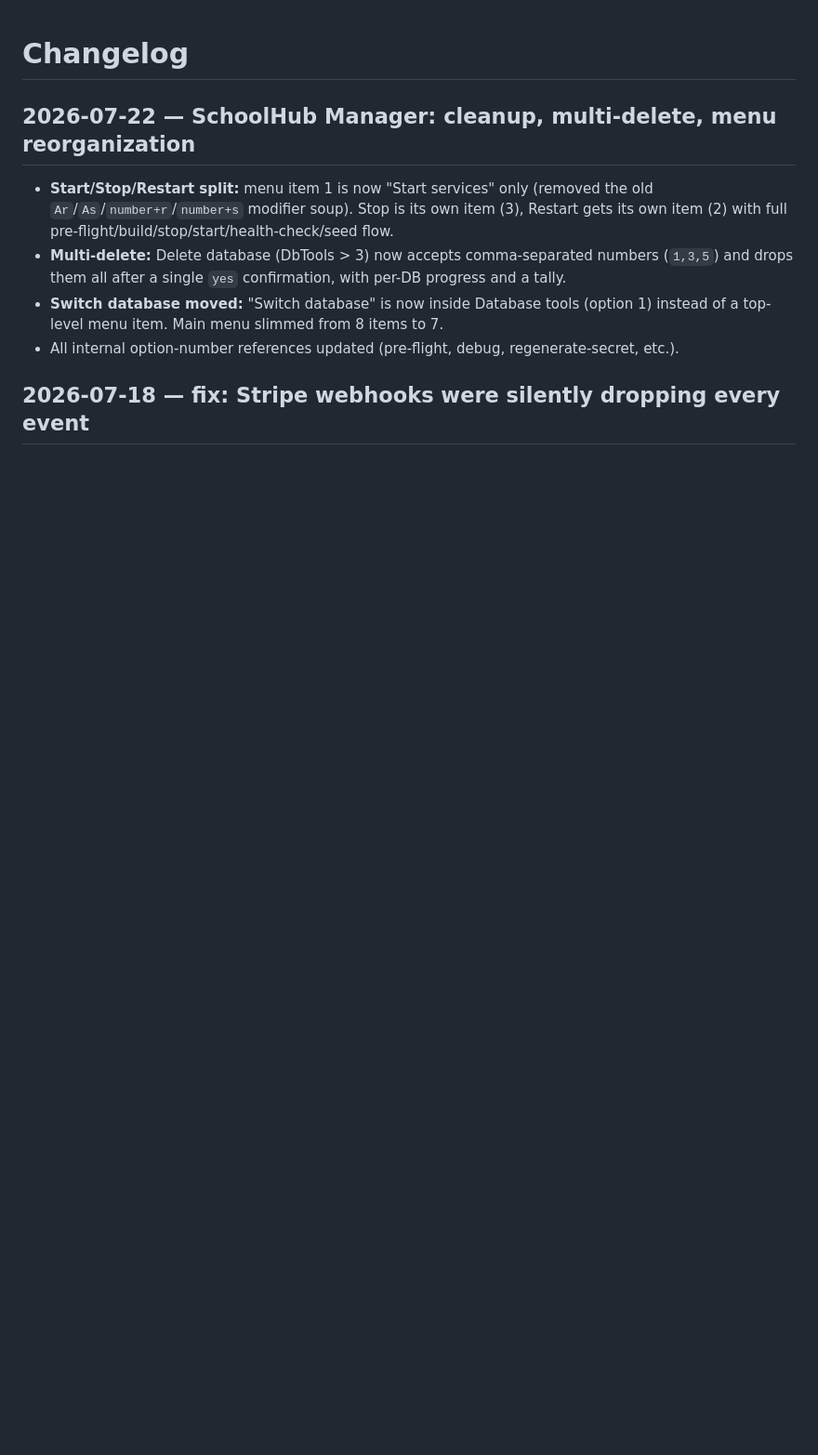
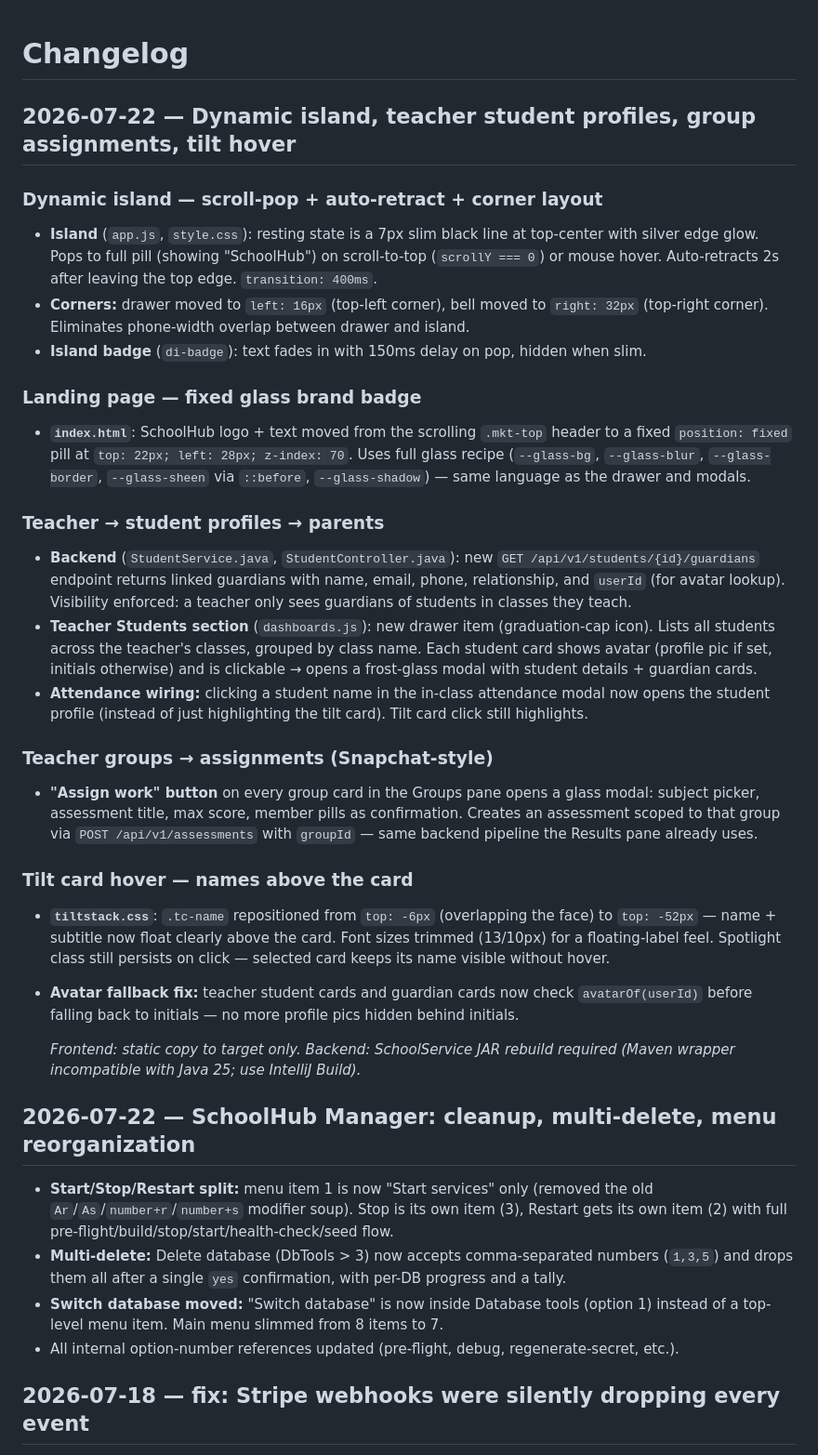
Before and after one commit to Deushomo1st/SchoolHub, a Markdown page: CHANGELOG.md, the part around the change. Shown at 93% size. Drawn GitHub-style; blank space fills up the shorter version.

Commit message:
docs: changelog for island, student profiles, group assignments, tilt hover

```diff
--- a/CHANGELOG.md
+++ b/CHANGELOG.md
@@ -1,4 +1,28 @@
 # Changelog
+
+## 2026-07-22 — Dynamic island, teacher student profiles, group assignments, tilt hover
+
+### Dynamic island — scroll-pop + auto-retract + corner layout
+- **Island** (`app.js`, `style.css`): resting state is a 7px slim black line at top-center with silver edge glow. Pops to full pill (showing "SchoolHub") on scroll-to-top (`scrollY === 0`) or mouse hover. Auto-retracts 2s after leaving the top edge. `transition: 400ms`.
+- **Corners:** drawer moved to `left: 16px` (top-left corner), bell moved to `right: 32px` (top-right corner). Eliminates phone-width overlap between drawer and island.
+- **Island badge** (`di-badge`): text fades in with 150ms delay on pop, hidden when slim.
+
+### Landing page — fixed glass brand badge
+- **`index.html`**: SchoolHub logo + text moved from the scrolling `.mkt-top` header to a fixed `position: fixed` pill at `top: 22px; left: 28px; z-index: 70`. Uses full glass recipe (`--glass-bg`, `--glass-blur`, `--glass-border`, `--glass-sheen` via `::before`, `--glass-shadow`) — same language as the drawer and modals.
+
+### Teacher → student profiles → parents
+- **Backend** (`StudentService.java`, `StudentController.java`): new `GET /api/v1/students/{id}/guardians` endpoint returns linked guardians with name, email, phone, relationship, and `userId` (for avatar lookup). Visibility enforced: a teacher only sees guardians of students in classes they teach.
+- **Teacher Students section** (`dashboards.js`): new drawer item (graduation-cap icon). Lists all students across the teacher's classes, grouped by class name. Each student card shows avatar (profile pic if set, initials otherwise) and is clickable → opens a frost-glass modal with student details + guardian cards.
+- **Attendance wiring:** clicking a student name in the in-class attendance modal now opens the student profile (instead of just highlighting the tilt card). Tilt card click still highlights.
+
+### Teacher groups → assignments (Snapchat-style)
+- **"Assign work" button** on every group card in the Groups pane opens a glass modal: subject picker, assessment title, max score, member pills as confirmation. Creates an assessment scoped to that group via `POST /api/v1/assessments` with `groupId` — same backend pipeline the Results pane already uses.
+
+### Tilt card hover — names above the card
+- **`tiltstack.css`**: `.tc-name` repositioned from `top: -6px` (overlapping the face) to `top: -52px` — name + subtitle now float clearly above the card. Font sizes trimmed (13/10px) for a floating-label feel. Spotlight class still persists on click — selected card keeps its name visible without hover.
+- **Avatar fallback fix:** teacher student cards and guardian cards now check `avatarOf(userId)` before falling back to initials — no more profile pics hidden behind initials.
+
+  *Frontend: static copy to target only. Backend: SchoolService JAR rebuild required (Maven wrapper incompatible with Java 25; use IntelliJ Build).*
 
 ## 2026-07-22 — SchoolHub Manager: cleanup, multi-delete, menu reorganization
 
```
